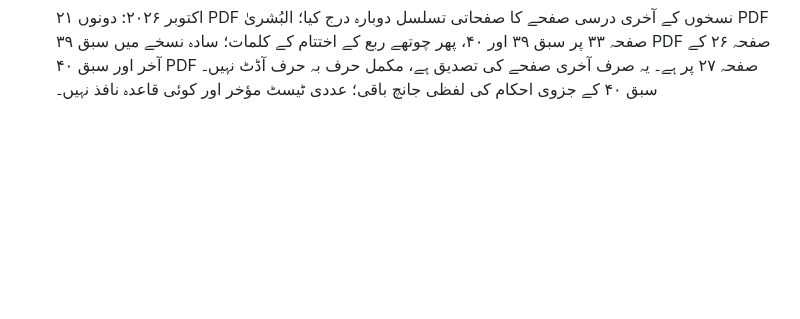
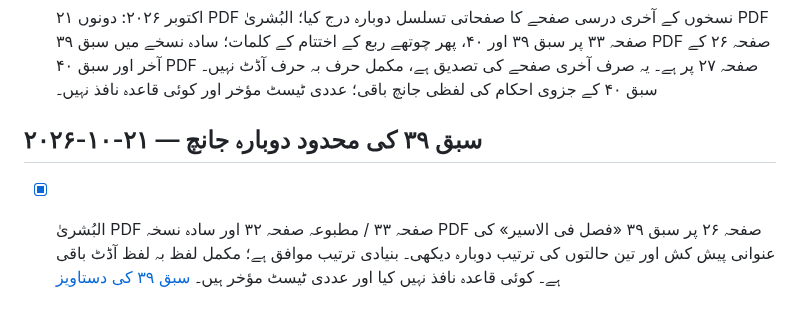
Before and after one commit to hafiz327gb/miras, a Markdown page: README.md, the part around the change. GitHub-like rendering; blank space fills up the shorter version.

Commit message:
README میں سبق 39 کے دوبارہ جائزے کی پیش رفت درج کریں

```diff
--- a/README.md
+++ b/README.md
@@ -304,3 +304,8 @@ tests/
 
 
 - [x] ۲۱ اکتوبر ۲۰۲۶: دونوں PDF نسخوں کے آخری درسی صفحے کا صفحاتی تسلسل دوبارہ درج کیا؛ البُشریٰ PDF صفحہ ۳۳ پر سبق ۳۹ اور ۴۰، پھر چوتھے ربع کے اختتام کے کلمات؛ سادہ نسخے میں سبق ۳۹ PDF صفحہ ۲۶ کے آخر اور سبق ۴۰ PDF صفحہ ۲۷ پر ہے۔ یہ صرف آخری صفحے کی تصدیق ہے، مکمل حرف بہ حرف آڈٹ نہیں۔ سبق ۴۰ کے جزوی احکام کی لفظی جانچ باقی؛ عددی ٹیسٹ مؤخر اور کوئی قاعدہ نافذ نہیں۔
+
+
+## ۲۰۲۶-۱۰-۲۱ — سبق ۳۹ کی محدود دوبارہ جانچ
+
+- [x] البُشریٰ PDF صفحہ ۳۳ / مطبوعہ صفحہ ۳۲ اور سادہ نسخہ PDF صفحہ ۲۶ پر سبق ۳۹ «فصل فی الاسیر» کی عنوانی پیش کش اور تین حالتوں کی ترتیب دوبارہ دیکھی۔ بنیادی ترتیب موافق ہے؛ مکمل لفظ بہ لفظ آڈٹ باقی ہے۔ کوئی قاعدہ نافذ نہیں کیا اور عددی ٹیسٹ مؤخر ہیں۔ [سبق ۳۹ کی دستاویز](docs/lessons/lesson-39-fasl-fi-al-asir.md)
```
